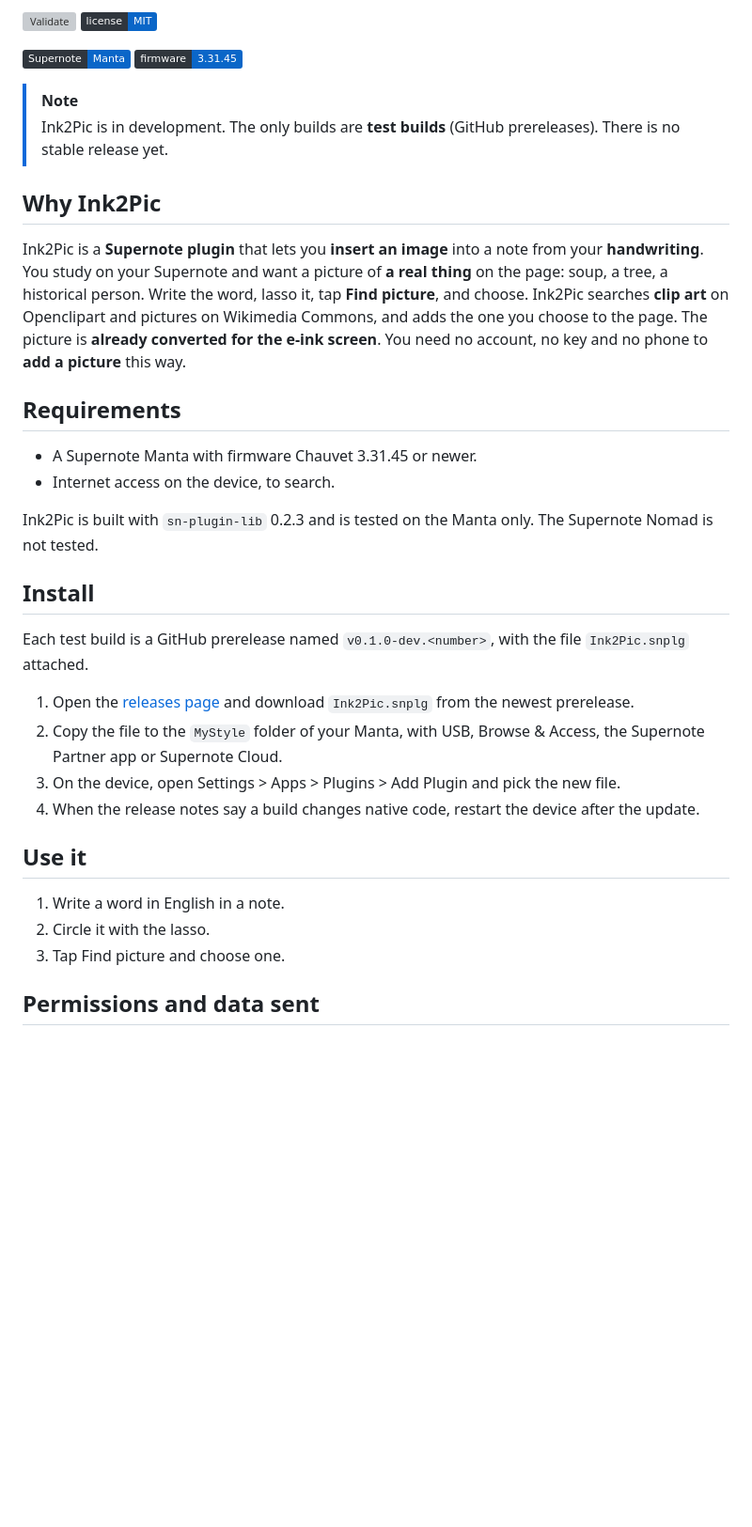
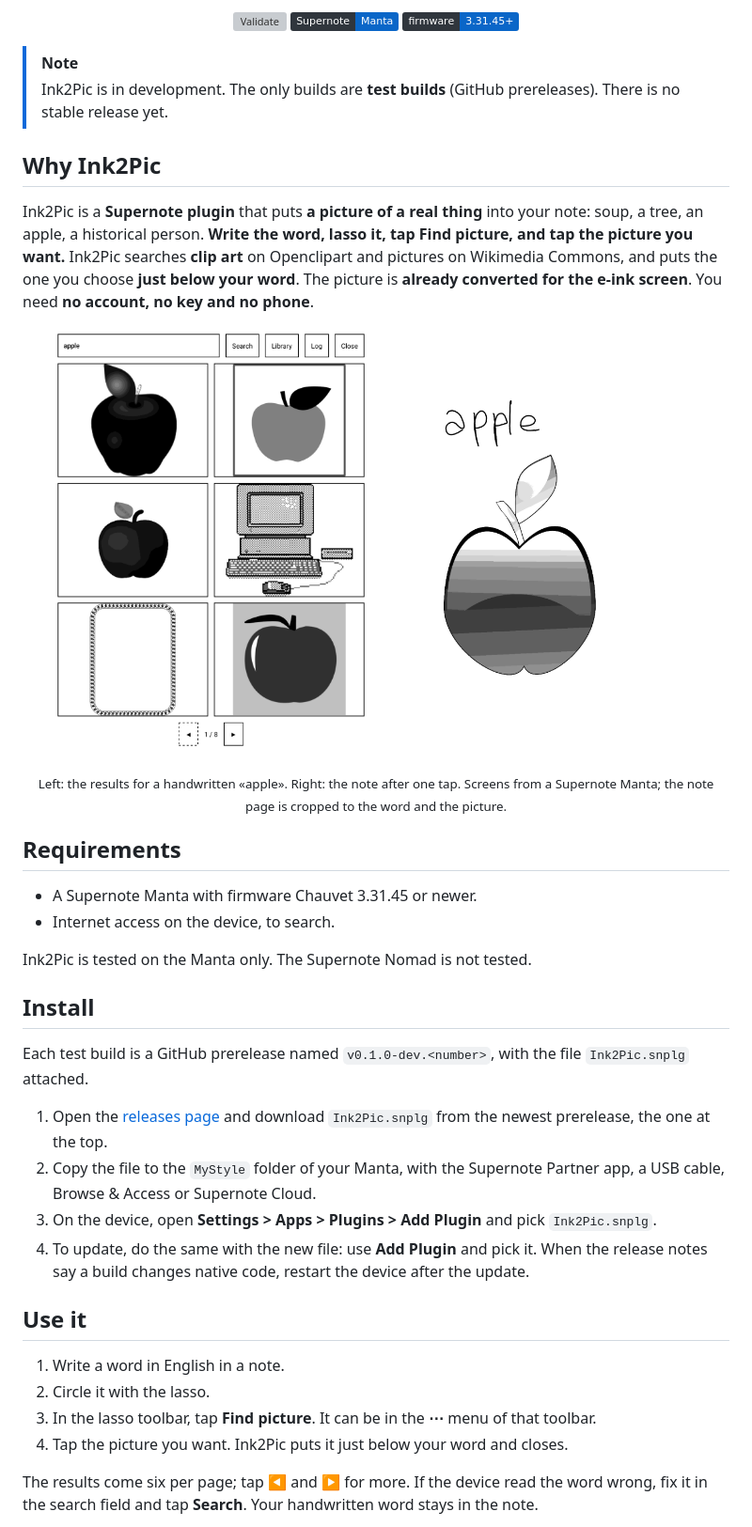
Before and after one commit to martonpaulo/ink2pic, a Markdown page: README.md, the part around one of its changes. Shown at 94% size. Rendered like a GitHub page; pictures changed too: docs/images/picture-in-note.png (added), docs/images/search-results.png (added); badges without logos; blank space fills up the shorter version; grey boxes are pictures that could not be loaded.

```diff
--- a/README.md
+++ b/README.md
@@ -6,9 +14,9 @@ Write a word by hand on your Supernote, lasso it, and insert a matching picture
 
 [![Validate](https://img.shields.io/github/actions/workflow/status/martonpaulo/ink2pic/validate.yml?branch=main&style=flat&labelColor=30363d&label=validate)](https://github.com/martonpaulo/ink2pic/actions/workflows/validate.yml)
-[![License](https://img.shields.io/badge/license-MIT-0a66c8?style=flat&labelColor=30363d)](LICENSE)
+[![Supernote Manta](https://img.shields.io/badge/Supernote-Manta-0a66c8?style=flat&labelColor=30363d)](https://supernote.com/)
+[![Firmware 3.31.45+](https://img.shields.io/badge/firmware-3.31.45%2B-0a66c8?style=flat&labelColor=30363d)](https://support.supernote.com/changelog-for-manta-and-nomad)
 
-[![Supernote Manta](https://img.shields.io/badge/Supernote-Manta-0a66c8?style=flat&labelColor=30363d)](https://supernote.com/)
-[![Firmware 3.31.45](https://img.shields.io/badge/firmware-3.31.45-0a66c8?style=flat&labelColor=30363d)](https://support.supernote.com/changelog-for-manta-and-nomad)
+</div>
 
 > [!NOTE]
 > Ink2Pic is in development. The only builds are **test builds** (GitHub prereleases). There is no
@@ -16,20 +24,26 @@ Write a word by hand on your Supernote, lasso it, and insert a matching picture
 
 ## Why Ink2Pic
 
-Ink2Pic is a **Supernote plugin** that lets you **insert an image** into a note from your
-**handwriting**. You study on your Supernote and want a picture of **a real thing** on the page:
-soup, a tree, a historical person. Write the word, lasso it, tap **Find picture**, and choose.
-Ink2Pic searches **clip art** on Openclipart and pictures on Wikimedia Commons, and adds the one you
-choose to the page. The picture is **already converted for the e-ink screen**. You need no account,
-no key and no phone to **add a picture** this way.
+Ink2Pic is a **Supernote plugin** that puts **a picture of a real thing** into your note: soup, a
+tree, an apple, a historical person. **Write the word, lasso it, tap Find picture, and tap the
+picture you want.** Ink2Pic searches **clip art** on Openclipart and pictures on Wikimedia Commons,
+and puts the one you choose **just below your word**. The picture is **already converted for the
+e-ink screen**. You need **no account, no key and no phone**.
+
+<p align="center">
+  <img src="docs/images/search-results.png" width="45%" alt="The Ink2Pic search screen on a Supernote Manta: the word apple in the search field and six pictures of apples and other results in a grid, page 1 of 8">
+  &nbsp;
+  <img src="docs/images/picture-in-note.png" width="45%" alt="A note page on a Supernote Manta: the handwritten word apple with the chosen apple picture just below it">
+</p>
+
+<p align="center"><sub>Left: the results for a handwritten «apple». Right: the note after one tap. Screens from a Supernote Manta; the note page is cropped to the word and the picture.</sub></p>
 
 ## Requirements
 
 - A Supernote Manta with firmware Chauvet 3.31.45 or newer.
 - Internet access on the device, to search.
 
-Ink2Pic is built with `sn-plugin-lib` 0.2.3 and is tested on the Manta only. The Supernote Nomad is
-not tested.
+Ink2Pic is tested on the Manta only. The Supernote Nomad is not tested.
 
 ## Install
 
@@ -37,17 +51,20 @@ Each test build is a GitHub prerelease named `v0.1.0-dev.<number>`, with the fil
 attached.
 
 1. Open the [releases page](https://github.com/martonpaulo/ink2pic/releases) and download
-   `Ink2Pic.snplg` from the newest prerelease.
-2. Copy the file to the `MyStyle` folder of your Manta, with USB, Browse & Access, the Supernote
-   Partner app or Supernote Cloud.
-3. On the device, open Settings > Apps > Plugins > Add Plugin and pick the new file.
-4. When the release notes say a build changes native code, restart the device after the update.
+   `Ink2Pic.snplg` from the newest prerelease, the one at the top.
+2. Copy the file to the `MyStyle` folder of your Manta, with the Supernote Partner app, a USB
+   cable, Browse & Access or Supernote Cloud.
+3. On the device, open **Settings > Apps > Plugins > Add Plugin** and pick `Ink2Pic.snplg`.
+4. To update, do the same with the new file: use **Add Plugin** and pick it. When the release
+   notes say a build changes native code, restart the device after the update.
 
 ## Use it
 
 1. Write a word in English in a note.
 2. Circle it with the lasso.
-3. Tap Find picture and choose one.
+3. In the lasso toolbar, tap **Find picture**. It can be in the **⋯** menu of that toolbar.
+4. Tap the picture you want. Ink2Pic puts it just below your word and closes.
 
-## Permissions and data sent
+The results come six per page; tap ◀ and ▶ for more. If the device read the word wrong, fix it in
+the search field and tap **Search**. Your handwritten word stays in the note.
 
```
Also changed, not shown: other parts of README.md (+75 -16 lines), docs/images/first-open.png (added).
